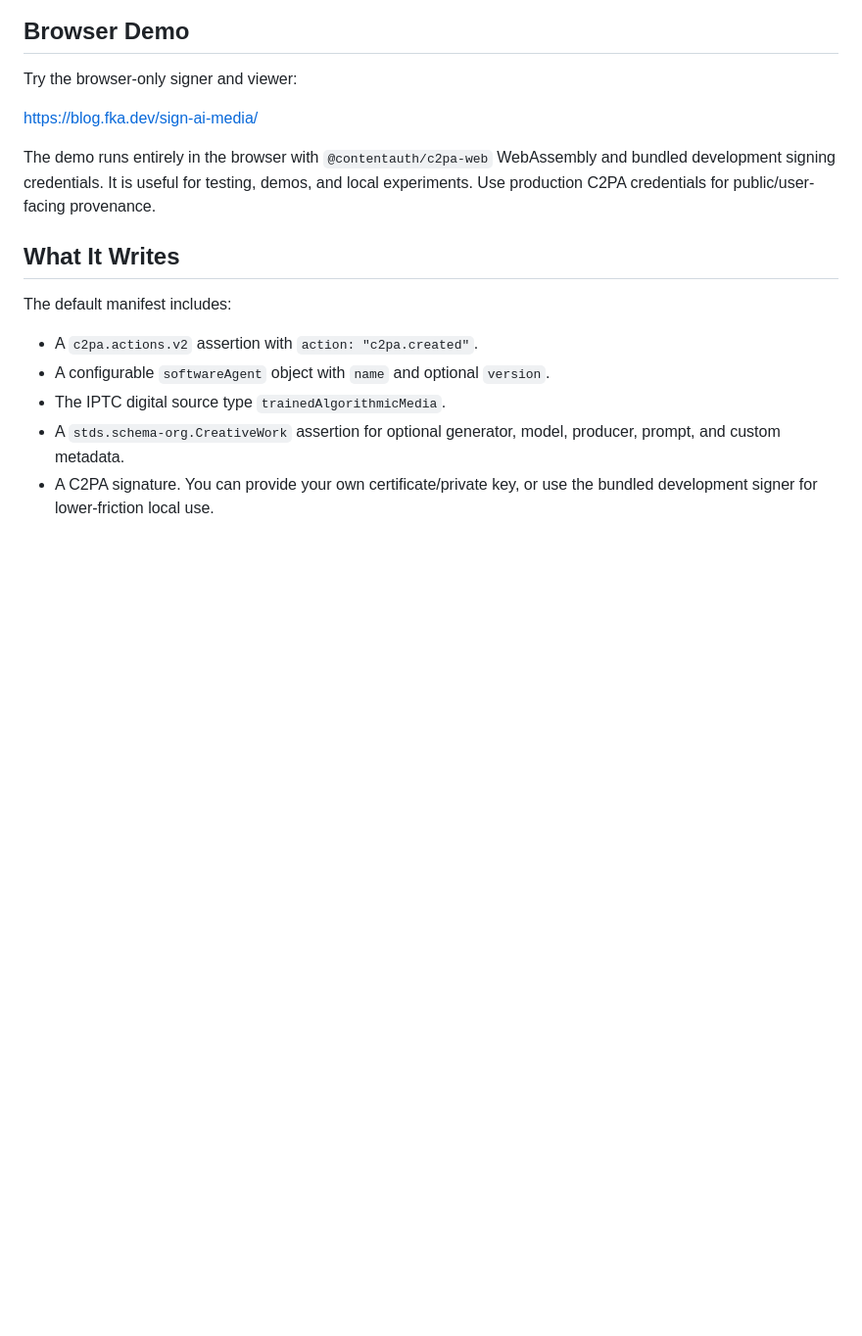
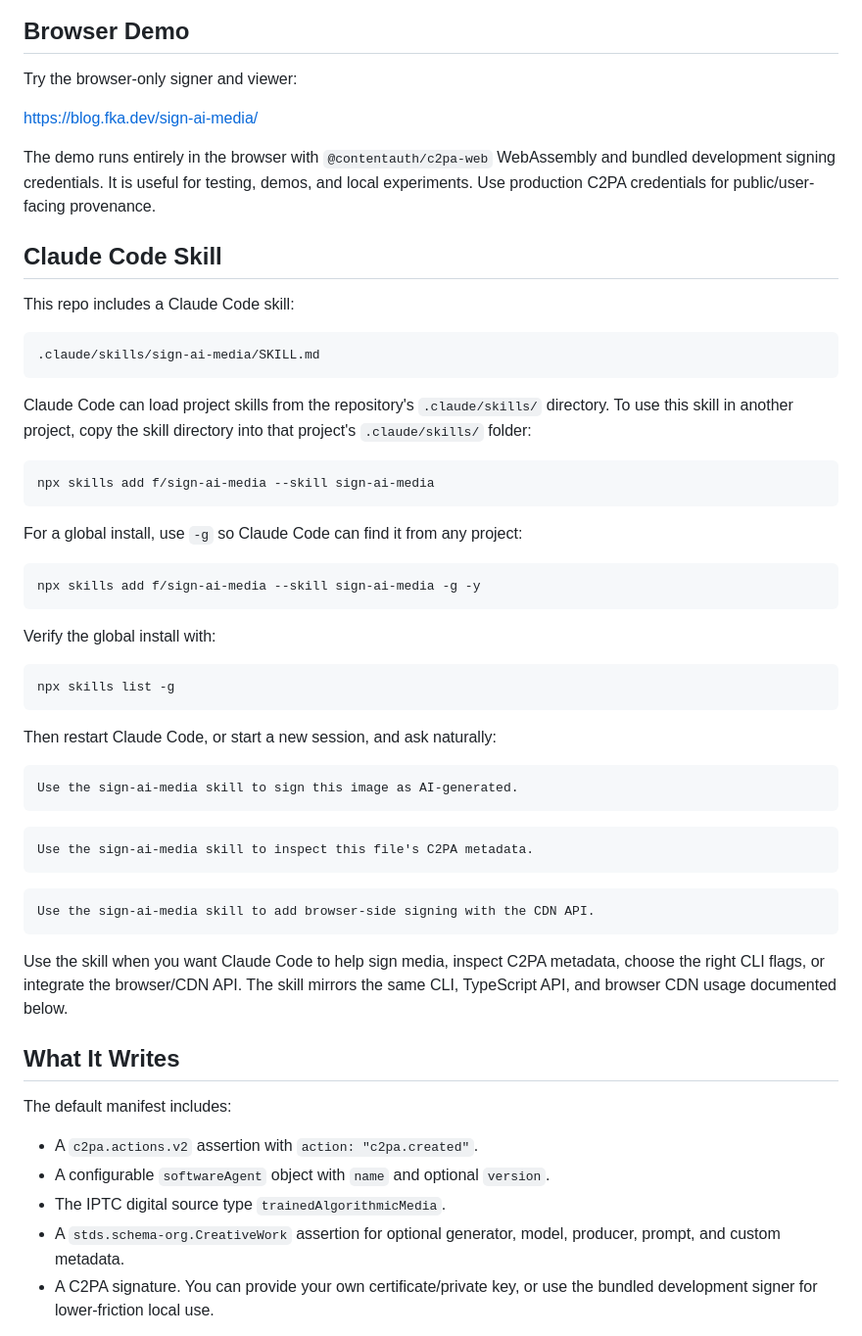
Before and after one commit to f/sign-ai-media, a Markdown page: README.md, the part around the change. Shown at 98% size. Rendered like a GitHub page; blank space fills up the shorter version.

Commit message:
Document Claude Code skill install
Co-authored-by: Cursor <cursoragent@cursor.com>

````diff
--- a/README.md
+++ b/README.md
@@ -21,6 +21,48 @@ Try the browser-only signer and viewer:
 https://blog.fka.dev/sign-ai-media/
 
 The demo runs entirely in the browser with `@contentauth/c2pa-web` WebAssembly and bundled development signing credentials. It is useful for testing, demos, and local experiments. Use production C2PA credentials for public/user-facing provenance.
+
+## Claude Code Skill
+
+This repo includes a Claude Code skill:
+
+```text
+.claude/skills/sign-ai-media/SKILL.md
+```
+
+Claude Code can load project skills from the repository's `.claude/skills/` directory. To use this skill in another project, copy the skill directory into that project's `.claude/skills/` folder:
+
+```sh
+npx skills add f/sign-ai-media --skill sign-ai-media
+```
+
+For a global install, use `-g` so Claude Code can find it from any project:
+
+```sh
+npx skills add f/sign-ai-media --skill sign-ai-media -g -y
+```
+
+Verify the global install with:
+
+```sh
+npx skills list -g
+```
+
+Then restart Claude Code, or start a new session, and ask naturally:
+
+```text
+Use the sign-ai-media skill to sign this image as AI-generated.
+```
+
+```text
+Use the sign-ai-media skill to inspect this file's C2PA metadata.
+```
+
+```text
+Use the sign-ai-media skill to add browser-side signing with the CDN API.
+```
+
+Use the skill when you want Claude Code to help sign media, inspect C2PA metadata, choose the right CLI flags, or integrate the browser/CDN API. The skill mirrors the same CLI, TypeScript API, and browser CDN usage documented below.
 
 ## What It Writes
 
````
